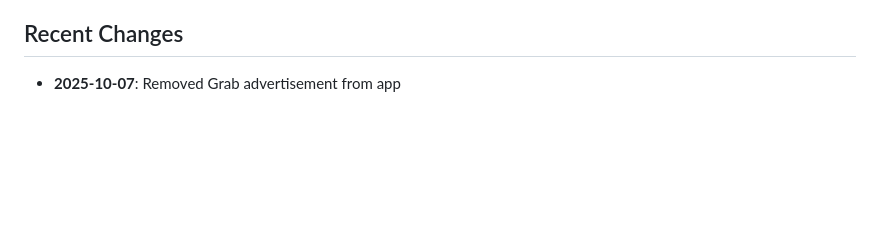
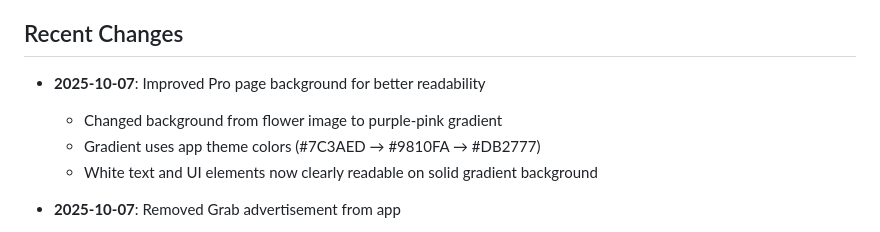
Before and after one commit to jokerlin135/visoaiflow, a Markdown page: replit.md, the part around the change. Rendered like a GitHub page; blank space fills up the shorter version.

Commit message:
Improve Pro page background for better readability
Update `replit.md` to reflect recent changes including a new background for the Pro page using a purple-pink gradient for improved readability on a solid background.

Replit-Commit-Author: Agent
Replit-Commit-Session-Id: 51f81a22-1bc8-4c42-bd5e-3cc2580911e3
Replit-Commit-Checkpoint-Type: full_checkpoint
Replit-Commit-Screenshot-Url: https://storage.googleapis.com/screenshot-production-us-central1/f996e9cb-da7b-4a6e-9434-7ccd70f6f099/51f81a22-1bc8-4c42-bd5e-3cc2580911e3/qmfOl60

```diff
--- a/replit.md
+++ b/replit.md
@@ -100,6 +100,11 @@ The Flutter environment has been successfully set up in Replit with all dependen
 4. Access FlutterFlow project and regenerate with HTML renderer
 
 ## Recent Changes
+- **2025-10-07**: Improved Pro page background for better readability
+  - Changed background from flower image to purple-pink gradient
+  - Gradient uses app theme colors (#7C3AED → #9810FA → #DB2777)
+  - White text and UI elements now clearly readable on solid gradient background
+
 - **2025-10-07**: Removed Grab advertisement from app
   - Removed Grab (VN) advertisement card from Homepage and Mine pages
   - Bottom navigation (Home, AI Tools, Mine) and AdMob banner remain intact
```
